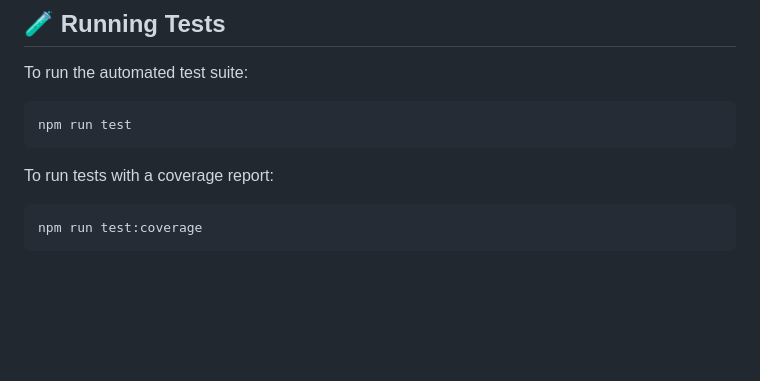
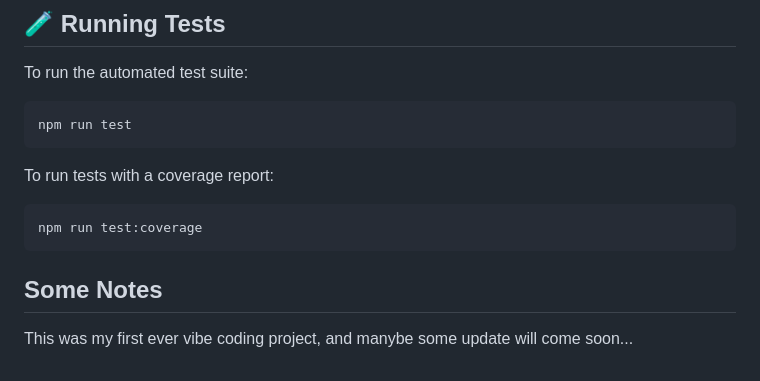
Before and after one commit to Zizarinr/vibin_00_revou, a Markdown page: README.md, the part around the change. Drawn GitHub-style; blank space fills up the shorter version.

Commit message:
Add notes section to README
Add personal notes about the project.

````diff
--- a/README.md
+++ b/README.md
@@ -55,3 +55,5 @@ To run tests with a coverage report:
 ```bash
 npm run test:coverage
 ```
+## Some Notes
+This was my first ever vibe coding project, and manybe some update will come soon...
````
